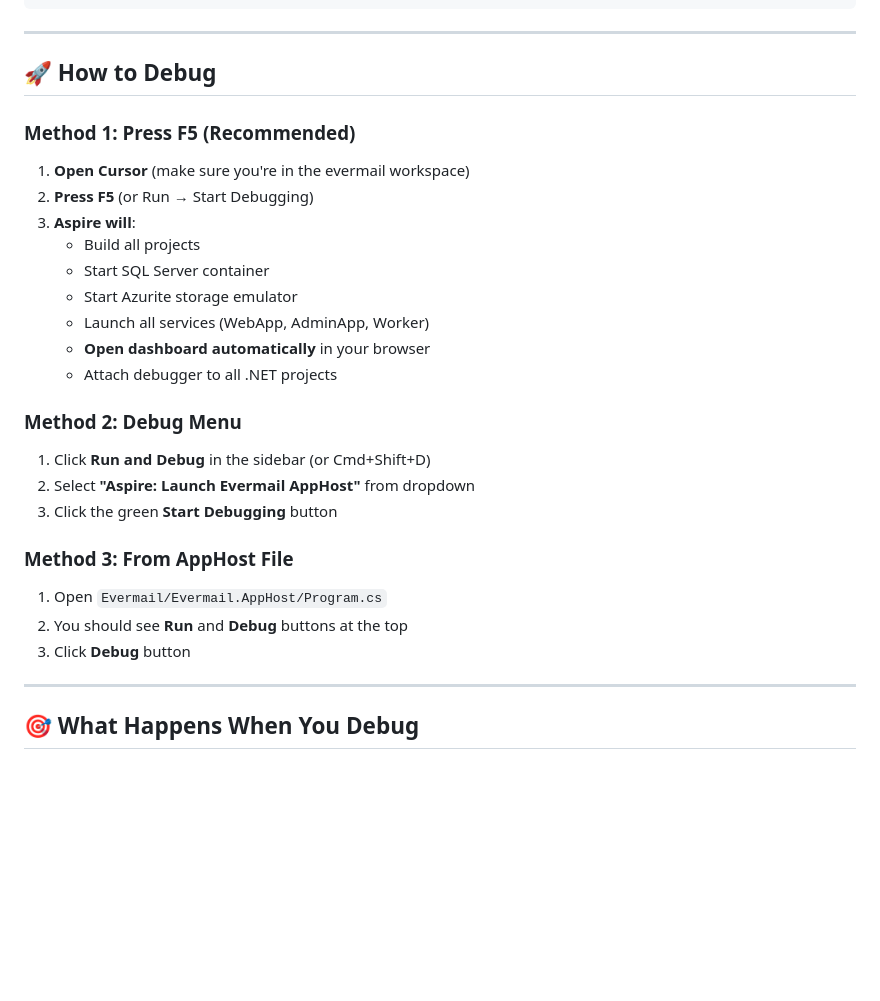
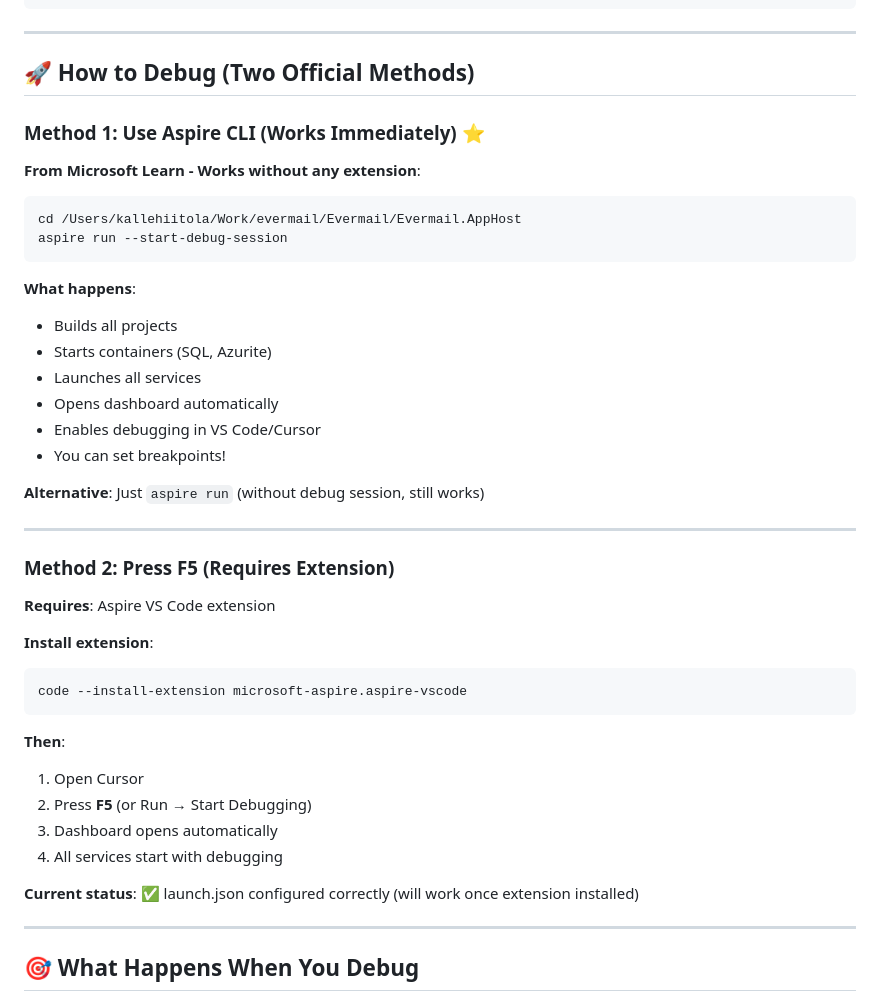
Before and after one commit to kallehiitola/evermail, a Markdown page: DEBUG_GUIDE.md, the part around the change. Rendered like a GitHub page; blank space fills up the shorter version.

Commit message:
docs: update DEBUG_GUIDE with official Microsoft Learn methods
Updated with official Microsoft Learn guidance:

Method 1 (Works Now): Aspire CLI
- Command: aspire run --start-debug-session
- From Microsoft Learn official docs
- No extension needed
- Dashboard opens automatically
- Enables VS Code debugging

Method 2 (Requires Extension): F5 Debugging
- Requires: microsoft-aspire.aspire-vscode extension
- Then press F5 to debug
- Best experience

Clarified:
- type: 'aspire' IS correct (from Microsoft Learn)
- But requires Aspire extension to be installed
- Aspire CLI method works immediately without extension

Source: Microsoft Learn MCP official documentation

````diff
--- a/DEBUG_GUIDE.md
+++ b/DEBUG_GUIDE.md
@@ -19,31 +19,45 @@ Your `.vscode/launch.json` is configured correctly for Aspire debugging!
 
 ---
 
-## 🚀 How to Debug
+## 🚀 How to Debug (Two Official Methods)
 
-### Method 1: Press F5 (Recommended)
+### Method 1: Use Aspire CLI (Works Immediately) ⭐
 
-1. **Open Cursor** (make sure you're in the evermail workspace)
-2. **Press F5** (or Run → Start Debugging)
-3. **Aspire will**:
-   - Build all projects
-   - Start SQL Server container
-   - Start Azurite storage emulator
-   - Launch all services (WebApp, AdminApp, Worker)
-   - **Open dashboard automatically** in your browser
-   - Attach debugger to all .NET projects
+**From Microsoft Learn - Works without any extension**:
 
-### Method 2: Debug Menu
+```bash
+cd /Users/kallehiitola/Work/evermail/Evermail/Evermail.AppHost
+aspire run --start-debug-session
+```
 
-1. Click **Run and Debug** in the sidebar (or Cmd+Shift+D)
-2. Select **"Aspire: Launch Evermail AppHost"** from dropdown
-3. Click the green **Start Debugging** button
+**What happens**:
+- Builds all projects
+- Starts containers (SQL, Azurite)
+- Launches all services
+- Opens dashboard automatically
+- Enables debugging in VS Code/Cursor
+- You can set breakpoints!
 
-### Method 3: From AppHost File
+**Alternative**: Just `aspire run` (without debug session, still works)
 
-1. Open `Evermail/Evermail.AppHost/Program.cs`
-2. You should see **Run** and **Debug** buttons at the top
-3. Click **Debug** button
+---
+
+### Method 2: Press F5 (Requires Extension)
+
+**Requires**: Aspire VS Code extension
+
+**Install extension**:
+```bash
+code --install-extension microsoft-aspire.aspire-vscode
+```
+
+**Then**:
+1. Open Cursor
+2. Press **F5** (or Run → Start Debugging)
+3. Dashboard opens automatically
+4. All services start with debugging
+
+**Current status**: ✅ launch.json configured correctly (will work once extension installed)
 
 ---
 
````
